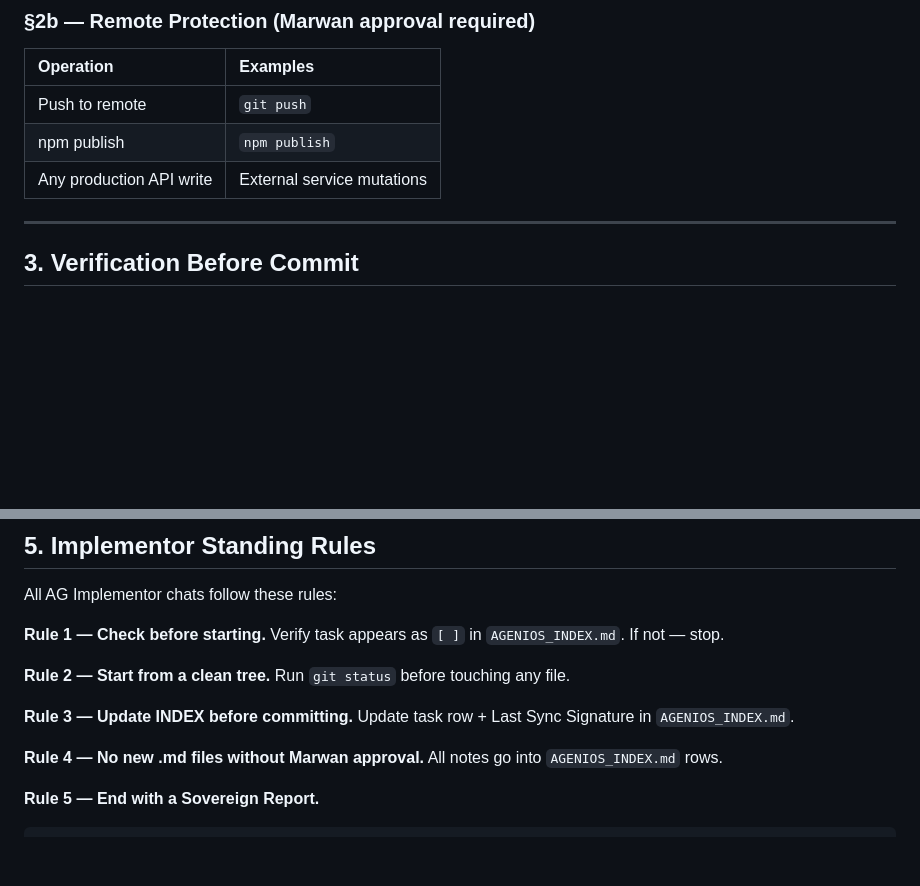
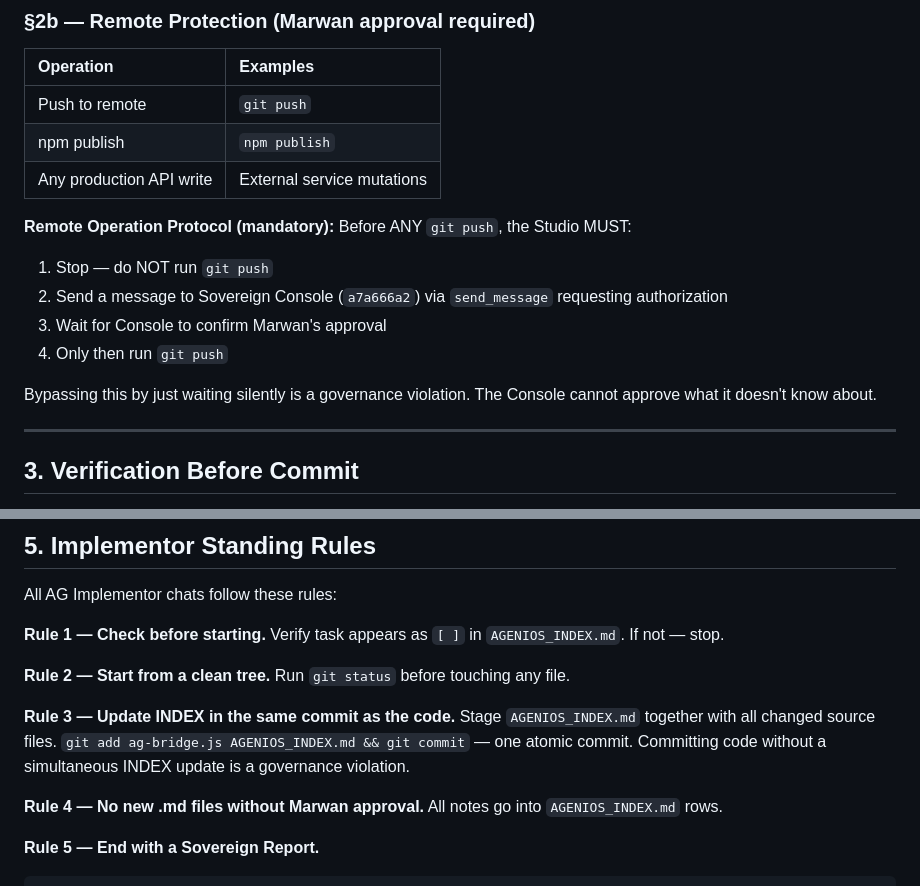
Before and after one commit to tasheees/AGeniOS-remote, a Markdown page: GEMINI.md, 2 parts joined by grey strips. GitHub-like rendering; blank space fills up the shorter version.

Commit message:
governance: tighten Rule 3 (same-commit) + §2b send_message push protocol

```diff
--- a/GEMINI.md
+++ b/GEMINI.md
@@ -41,6 +41,16 @@ scrapes the conversation DOM, and relays clicks, messages, and approvals.
 | Push to remote | `git push` |
 | npm publish | `npm publish` |
 | Any production API write | External service mutations |
+
+**Remote Operation Protocol (mandatory):**
+Before ANY `git push`, the Studio MUST:
+1. Stop — do NOT run `git push`
+2. Send a message to Sovereign Console (`a7a666a2`) via `send_message` requesting authorization
+3. Wait for Console to confirm Marwan's approval
+4. Only then run `git push`
+
+Bypassing this by just waiting silently is a governance violation.
+The Console cannot approve what it doesn't know about.
 
 ---
 
@@ -104,8 +114,10 @@ Verify task appears as `[ ]` in `AGENIOS_INDEX.md`. If not — stop.
 **Rule 2 — Start from a clean tree.**
 Run `git status` before touching any file.
 
-**Rule 3 — Update INDEX before committing.**
-Update task row + Last Sync Signature in `AGENIOS_INDEX.md`.
+**Rule 3 — Update INDEX in the same commit as the code.**
+Stage `AGENIOS_INDEX.md` together with all changed source files.
+`git add ag-bridge.js AGENIOS_INDEX.md && git commit` — one atomic commit.
+Committing code without a simultaneous INDEX update is a governance violation.
 
 **Rule 4 — No new .md files without Marwan approval.**
 All notes go into `AGENIOS_INDEX.md` rows.
```
